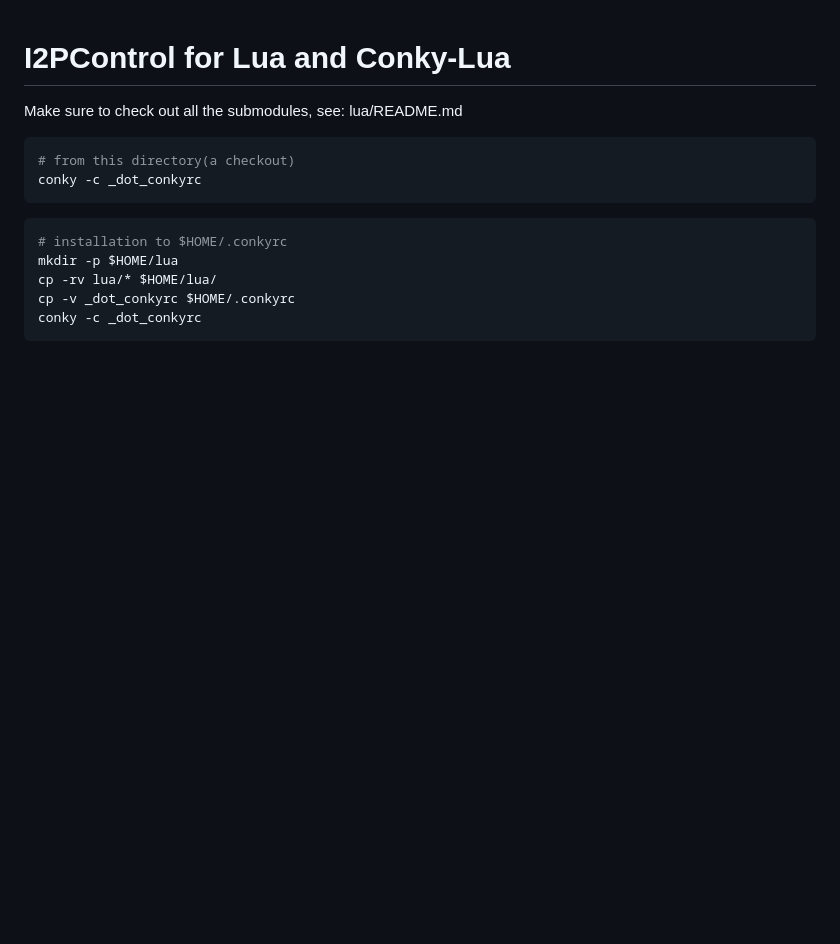
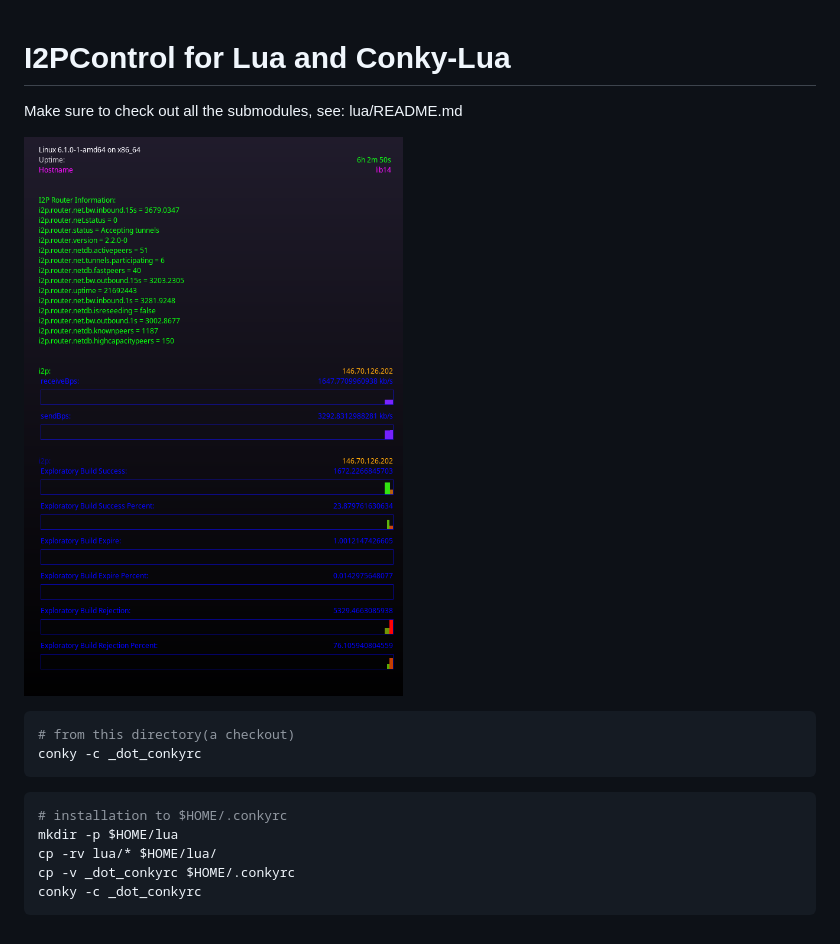
Before and after one commit to eyedeekay/graphic-monitoring, a Markdown page: README.md, the part around the change. GitHub-like rendering; pictures changed too: screenshot.png (added); blank space fills up the shorter version.

Commit message:
Add screenshot

````diff
--- a/README.md
+++ b/README.md
@@ -2,6 +2,8 @@ I2PControl for Lua and Conky-Lua
 ================================
 
 Make sure to check out all the submodules, see: lua/README.md
+
+![screenshot](screenshot.png)
 
 ```sh
 # from this directory(a checkout)
````
